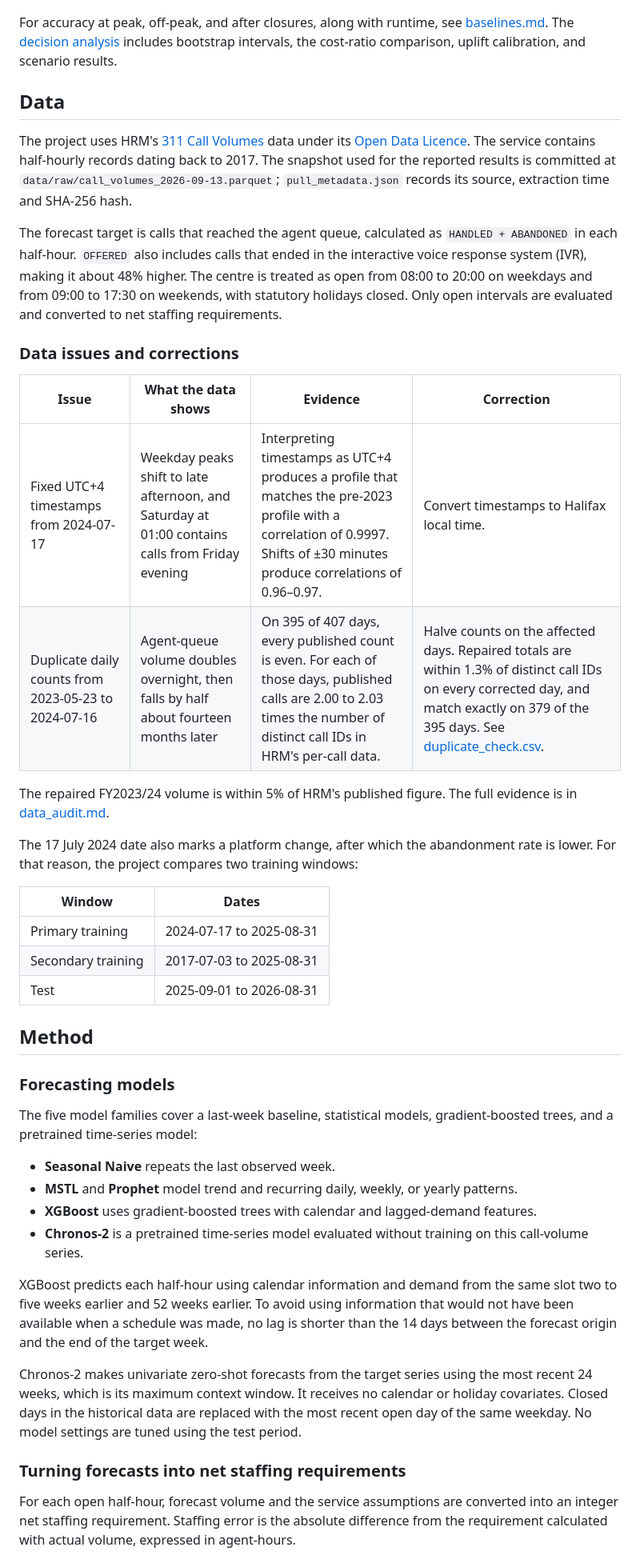
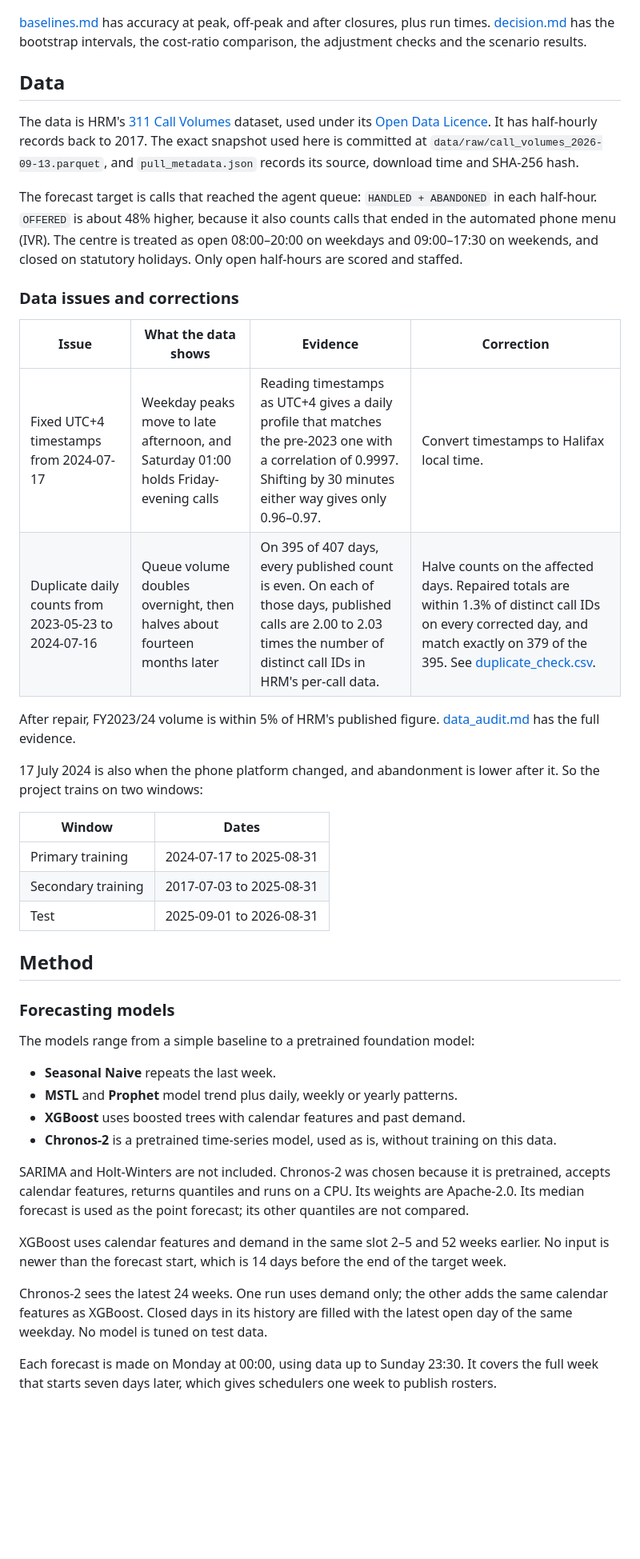
Before and after one commit to Enayat-Hassani/halifax-311-forecasting-staffing, a Markdown page: README.md, the part around one of its changes. Shown at 80% size. GitHub-like rendering; blank space fills up the shorter version.

```diff
--- a/README.md
+++ b/README.md
@@ -83,24 +103,24 @@ The figure below shows a test week whose XGBoost WAPE is the median among the te
 
 ![One test week, actual against two forecasts](results/figures/week.png)
 
-For accuracy at peak, off-peak, and after closures, along with runtime, see [baselines.md](results/baselines.md). The [decision analysis](results/decision.md) includes bootstrap intervals, the cost-ratio comparison, uplift calibration, and scenario results.
+[baselines.md](results/baselines.md) has accuracy at peak, off-peak and after closures, plus run times. [decision.md](results/decision.md) has the bootstrap intervals, the cost-ratio comparison, the adjustment checks and the scenario results.
 
 ## Data
 
-The project uses HRM's [311 Call Volumes](https://data-hrm.hub.arcgis.com/datasets/HRM::311-call-volumes) data under its [Open Data Licence](https://data-hrm.hub.arcgis.com/pages/open-data-licence). The service contains half-hourly records dating back to 2017. The snapshot used for the reported results is committed at `data/raw/call_volumes_2026-09-13.parquet`; `pull_metadata.json` records its source, extraction time and SHA-256 hash.
+The data is HRM's [311 Call Volumes](https://data-hrm.hub.arcgis.com/datasets/HRM::311-call-volumes) dataset, used under its [Open Data Licence](https://data-hrm.hub.arcgis.com/pages/open-data-licence). It has half-hourly records back to 2017. The exact snapshot used here is committed at `data/raw/call_volumes_2026-09-13.parquet`, and `pull_metadata.json` records its source, download time and SHA-256 hash.
 
-The forecast target is calls that reached the agent queue, calculated as `HANDLED + ABANDONED` in each half-hour. `OFFERED` also includes calls that ended in the interactive voice response system (IVR), making it about 48% higher. The centre is treated as open from 08:00 to 20:00 on weekdays and from 09:00 to 17:30 on weekends, with statutory holidays closed. Only open intervals are evaluated and converted to net staffing requirements.
+The forecast target is calls that reached the agent queue: `HANDLED + ABANDONED` in each half-hour. `OFFERED` is about 48% higher, because it also counts calls that ended in the automated phone menu (IVR). The centre is treated as open 08:00–20:00 on weekdays and 09:00–17:30 on weekends, and closed on statutory holidays. Only open half-hours are scored and staffed.
 
 ### Data issues and corrections
 
 | Issue | What the data shows | Evidence | Correction |
 |---|---|---|---|
-| Fixed UTC+4 timestamps from 2024-07-17 | Weekday peaks shift to late afternoon, and Saturday at 01:00 contains calls from Friday evening | Interpreting timestamps as UTC+4 produces a profile that matches the pre-2023 profile with a correlation of 0.9997. Shifts of ±30 minutes produce correlations of 0.96–0.97. | Convert timestamps to Halifax local time. |
-| Duplicate daily counts from 2023-05-23 to 2024-07-16 | Agent-queue volume doubles overnight, then falls by half about fourteen months later | On 395 of 407 days, every published count is even. For each of those days, published calls are 2.00 to 2.03 times the number of distinct call IDs in HRM's per-call data. | Halve counts on the affected days. Repaired totals are within 1.3% of distinct call IDs on every corrected day, and match exactly on 379 of the 395 days. See [duplicate_check.csv](results/duplicate_check.csv). |
+| Fixed UTC+4 timestamps from 2024-07-17 | Weekday peaks move to late afternoon, and Saturday 01:00 holds Friday-evening calls | Reading timestamps as UTC+4 gives a daily profile that matches the pre-2023 one with a correlation of 0.9997. Shifting by 30 minutes either way gives only 0.96–0.97. | Convert timestamps to Halifax local time. |
+| Duplicate daily counts from 2023-05-23 to 2024-07-16 | Queue volume doubles overnight, then halves about fourteen months later | On 395 of 407 days, every published count is even. On each of those days, published calls are 2.00 to 2.03 times the number of distinct call IDs in HRM's per-call data. | Halve counts on the affected days. Repaired totals are within 1.3% of distinct call IDs on every corrected day, and match exactly on 379 of the 395. See [duplicate_check.csv](results/duplicate_check.csv). |
 
-The repaired FY2023/24 volume is within 5% of HRM's published figure. The full evidence is in [data_audit.md](data/raw/data_audit.md).
+After repair, FY2023/24 volume is within 5% of HRM's published figure. [data_audit.md](data/raw/data_audit.md) has the full evidence.
 
-The 17 July 2024 date also marks a platform change, after which the abandonment rate is lower. For that reason, the project compares two training windows:
+17 July 2024 is also when the phone platform changed, and abandonment is lower after it. So the project trains on two windows:
 
 | Window | Dates |
 |---|---|
@@ -112,18 +132,18 @@ The 17 July 2024 date also marks a platform change, after which the abandonment
 
 ### Forecasting models
 
-The five model families cover a last-week baseline, statistical models, gradient-boosted trees, and a pretrained time-series model:
+The models range from a simple baseline to a pretrained foundation model:
 
-- **Seasonal Naive** repeats the last observed week.
-- **MSTL** and **Prophet** model trend and recurring daily, weekly, or yearly patterns.
-- **XGBoost** uses gradient-boosted trees with calendar and lagged-demand features.
-- **Chronos-2** is a pretrained time-series model evaluated without training on this call-volume series.
+- **Seasonal Naive** repeats the last week.
+- **MSTL** and **Prophet** model trend plus daily, weekly or yearly patterns.
+- **XGBoost** uses boosted trees with calendar features and past demand.
+- **Chronos-2** is a pretrained time-series model, used as is, without training on this data.
 
-XGBoost predicts each half-hour using calendar information and demand from the same slot two to five weeks earlier and 52 weeks earlier. To avoid using information that would not have been available when a schedule was made, no lag is shorter than the 14 days between the forecast origin and the end of the target week.
+SARIMA and Holt-Winters are not included. Chronos-2 was chosen because it is pretrained, accepts calendar features, returns quantiles and runs on a CPU. Its weights are Apache-2.0. Its median forecast is used as the point forecast; its other quantiles are not compared.
 
-Chronos-2 makes univariate zero-shot forecasts from the target series using the most recent 24 weeks, which is its maximum context window. It receives no calendar or holiday covariates. Closed days in the historical data are replaced with the most recent open day of the same weekday. No model settings are tuned using the test period.
+XGBoost uses calendar features and demand in the same slot 2–5 and 52 weeks earlier. No input is newer than the forecast start, which is 14 days before the end of the target week.
 
-### Turning forecasts into net staffing requirements
+Chronos-2 sees the latest 24 weeks. One run uses demand only; the other adds the same calendar features as XGBoost. Closed days in its history are filled with the latest open day of the same weekday. No model is tuned on test data.
 
-For each open half-hour, forecast volume and the service assumptions are converted into an integer net staffing requirement. Staffing error is the absolute difference from the requirement calculated with actual volume, expressed in agent-hours.
+Each forecast is made on Monday at 00:00, using data up to Sunday 23:30. It covers the full week that starts seven days later, which gives schedulers one week to publish rosters.
 
```
Also changed, not shown: other parts of README.md (+85 -49 lines), data/raw/data_audit.md (+47 -37 lines).
